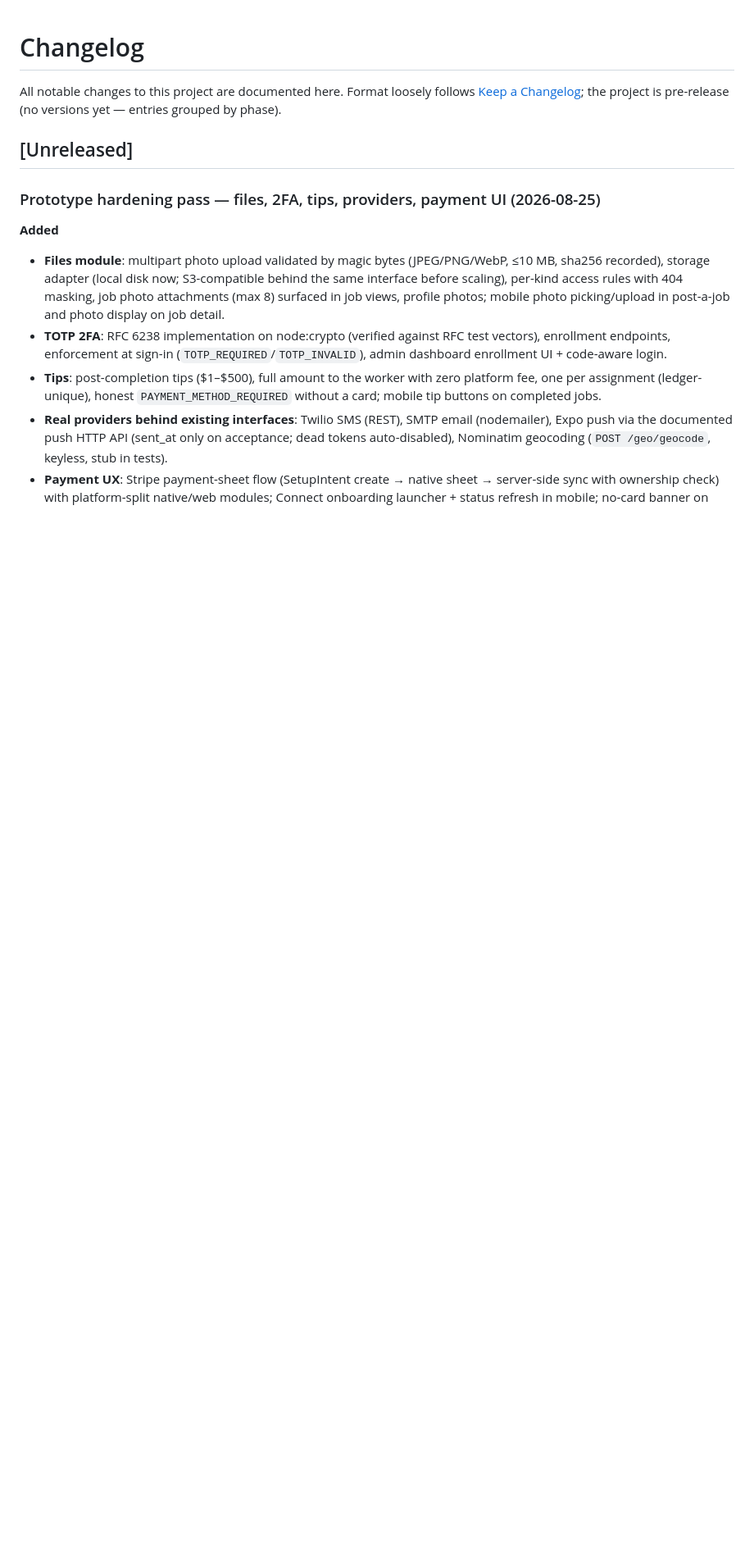
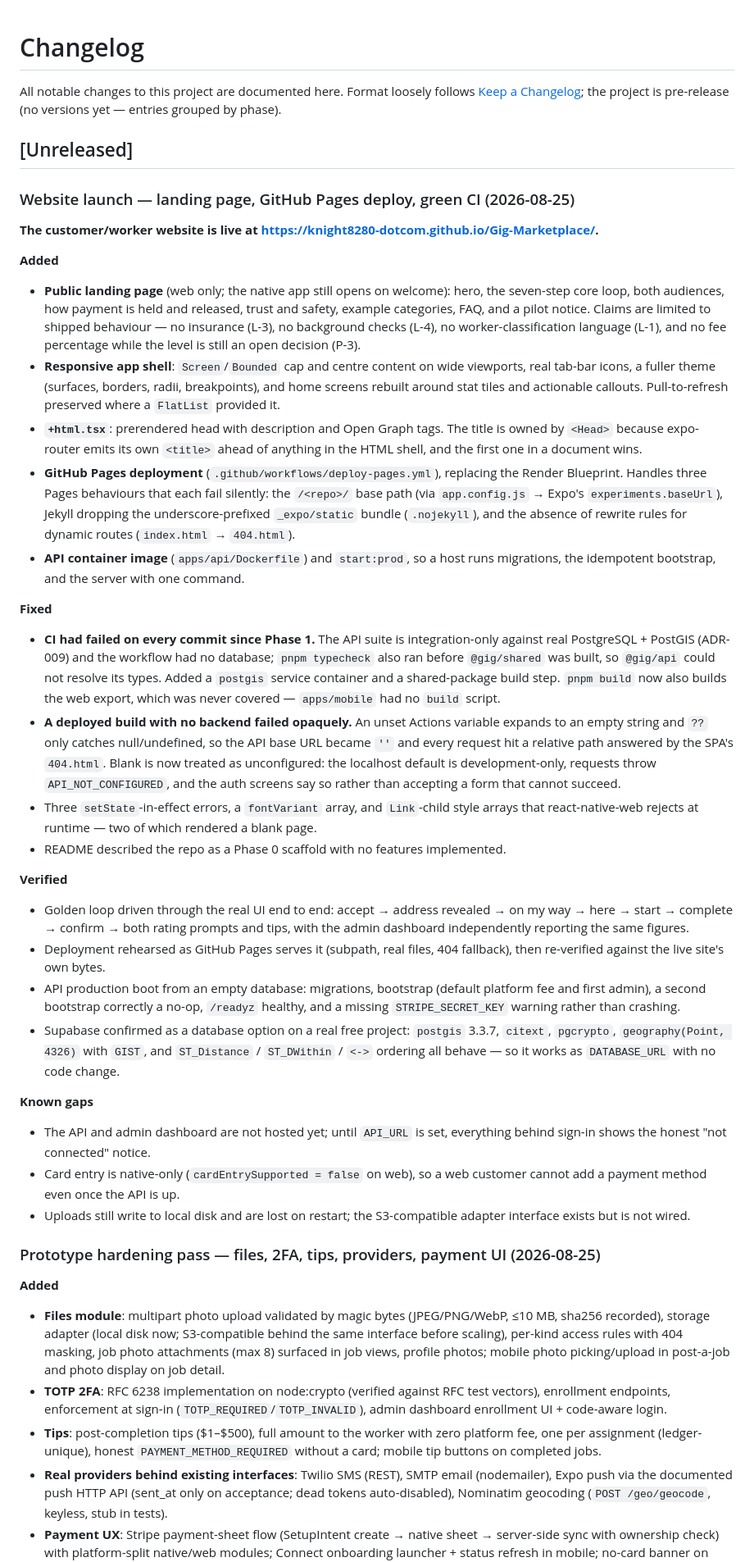
Before and after one commit to knight8280-dotcom/Gig-Marketplace, a Markdown page: CHANGELOG.md, the part around the change. Shown at 82% size. Drawn GitHub-style; blank space fills up the shorter version.

Commit message:
docs(changelog): record the website launch
The repo's ground rules say documentation, schema, code, tests and the
CHANGELOG move together, and this work had not touched it.

Covers the landing page and responsive shell, the GitHub Pages deployment
that replaced the Render Blueprint, the CI fix, the honest no-backend
behaviour, and the API container image — along with what was verified and
the three gaps that remain open (no API host, native-only card entry,
uploads on local disk).

Co-Authored-By: Claude Opus 5 <noreply@anthropic.com>
Claude-Session: https://claude.ai/code/session_012dNXqdC1AxH5RSRfY7ZLAz

```diff
--- a/CHANGELOG.md
+++ b/CHANGELOG.md
@@ -3,6 +3,75 @@
 All notable changes to this project are documented here. Format loosely follows [Keep a Changelog](https://keepachangelog.com/); the project is pre-release (no versions yet — entries grouped by phase).
 
 ## [Unreleased]
+
+### Website launch — landing page, GitHub Pages deploy, green CI (2026-08-25)
+
+**The customer/worker website is live at
+https://knight8280-dotcom.github.io/Gig-Marketplace/.**
+
+**Added**
+- **Public landing page** (web only; the native app still opens on welcome):
+  hero, the seven-step core loop, both audiences, how payment is held and
+  released, trust and safety, example categories, FAQ, and a pilot notice.
+  Claims are limited to shipped behaviour — no insurance (L-3), no background
+  checks (L-4), no worker-classification language (L-1), and no fee percentage
+  while the level is still an open decision (P-3).
+- **Responsive app shell**: `Screen`/`Bounded` cap and centre content on wide
+  viewports, real tab-bar icons, a fuller theme (surfaces, borders, radii,
+  breakpoints), and home screens rebuilt around stat tiles and actionable
+  callouts. Pull-to-refresh preserved where a `FlatList` provided it.
+- **`+html.tsx`**: prerendered head with description and Open Graph tags. The
+  title is owned by `<Head>` because expo-router emits its own `<title>` ahead
+  of anything in the HTML shell, and the first one in a document wins.
+- **GitHub Pages deployment** (`.github/workflows/deploy-pages.yml`), replacing
+  the Render Blueprint. Handles three Pages behaviours that each fail silently:
+  the `/<repo>/` base path (via `app.config.js` → Expo's `experiments.baseUrl`),
+  Jekyll dropping the underscore-prefixed `_expo/static` bundle (`.nojekyll`),
+  and the absence of rewrite rules for dynamic routes (`index.html` → `404.html`).
+- **API container image** (`apps/api/Dockerfile`) and `start:prod`, so a host
+  runs migrations, the idempotent bootstrap, and the server with one command.
+
+**Fixed**
+- **CI had failed on every commit since Phase 1.** The API suite is
+  integration-only against real PostgreSQL + PostGIS (ADR-009) and the workflow
+  had no database; `pnpm typecheck` also ran before `@gig/shared` was built, so
+  `@gig/api` could not resolve its types. Added a `postgis` service container
+  and a shared-package build step. `pnpm build` now also builds the web export,
+  which was never covered — `apps/mobile` had no `build` script.
+- **A deployed build with no backend failed opaquely.** An unset Actions
+  variable expands to an empty string and `??` only catches null/undefined, so
+  the API base URL became `''` and every request hit a relative path answered
+  by the SPA's `404.html`. Blank is now treated as unconfigured: the localhost
+  default is development-only, requests throw `API_NOT_CONFIGURED`, and the
+  auth screens say so rather than accepting a form that cannot succeed.
+- Three `setState`-in-effect errors, a `fontVariant` array, and `Link`-child
+  style arrays that react-native-web rejects at runtime — two of which rendered
+  a blank page.
+- README described the repo as a Phase 0 scaffold with no features implemented.
+
+**Verified**
+- Golden loop driven through the real UI end to end: accept → address revealed
+  → on my way → here → start → complete → confirm → both rating prompts and
+  tips, with the admin dashboard independently reporting the same figures.
+- Deployment rehearsed as GitHub Pages serves it (subpath, real files, 404
+  fallback), then re-verified against the live site's own bytes.
+- API production boot from an empty database: migrations, bootstrap (default
+  platform fee and first admin), a second bootstrap correctly a no-op,
+  `/readyz` healthy, and a missing `STRIPE_SECRET_KEY` warning rather than
+  crashing.
+- Supabase confirmed as a database option on a real free project: `postgis`
+  3.3.7, `citext`, `pgcrypto`, `geography(Point, 4326)` with `GIST`, and
+  `ST_Distance` / `ST_DWithin` / `<->` ordering all behave — so it works as
+  `DATABASE_URL` with no code change.
+
+**Known gaps**
+- The API and admin dashboard are not hosted yet; until `API_URL` is set,
+  everything behind sign-in shows the honest "not connected" notice.
+- Card entry is native-only (`cardEntrySupported = false` on web), so a web
+  customer cannot add a payment method even once the API is up.
+- Uploads still write to local disk and are lost on restart; the S3-compatible
+  adapter interface exists but is not wired.
+
 
 ### Prototype hardening pass — files, 2FA, tips, providers, payment UI (2026-08-25)
 
```
